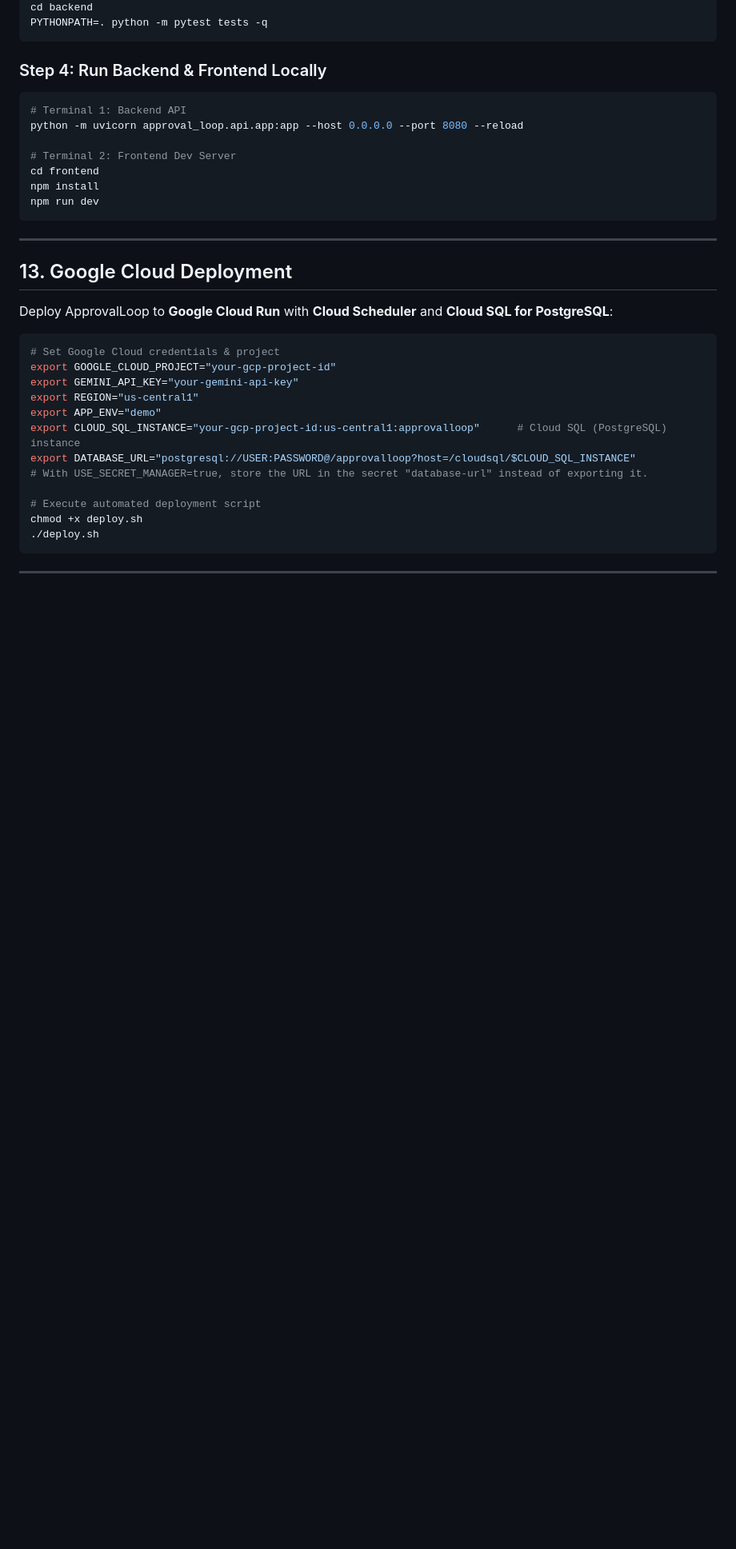
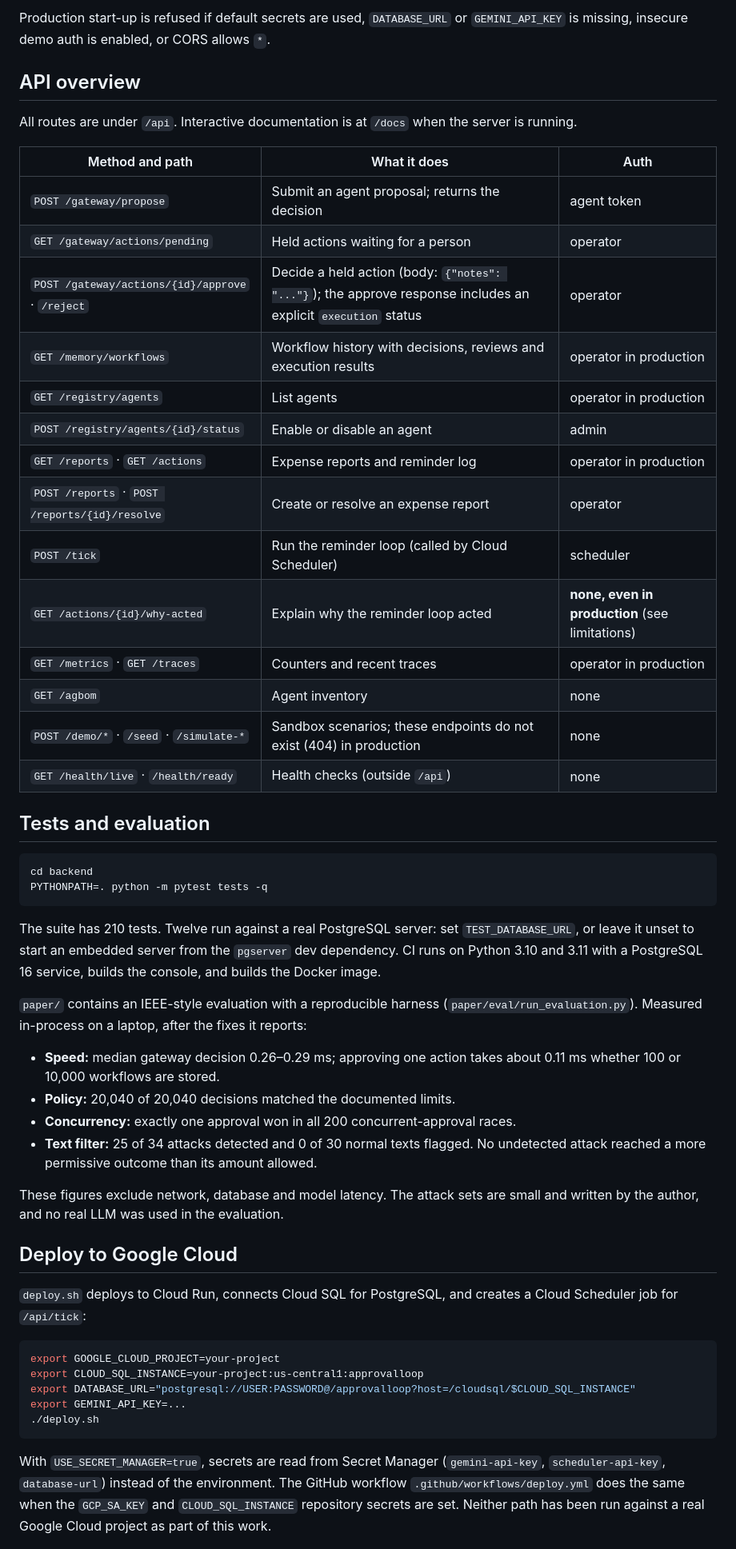
Before and after one commit to aaminashihab/approvalLoop, a Markdown page: README.md, the part around one of its changes. Shown at 80% size. Rendered like a GitHub page; blank space fills up the shorter version.

````diff
--- a/README.md
+++ b/README.md
@@ -273,38 +182,55 @@ To run the API with PostgreSQL in Docker instead: `docker compose up --build` (h
+Production start-up is refused if default secrets are used, `DATABASE_URL` or `GEMINI_API_KEY` is missing, insecure demo auth is enabled, or CORS allows `*`.
+
+## API overview
+
+All routes are under `/api`. Interactive documentation is at `/docs` when the server is running.
+
+| Method and path | What it does | Auth |
+|---|---|---|
+| `POST /gateway/propose` | Submit an agent proposal; returns the decision | agent token |
+| `GET /gateway/actions/pending` | Held actions waiting for a person | operator |
+| `POST /gateway/actions/{id}/approve` · `/reject` | Decide a held action (body: `{"notes": "..."}`); the approve response includes an explicit `execution` status | operator |
+| `GET /memory/workflows` | Workflow history with decisions, reviews and execution results | operator in production |
+| `GET /registry/agents` | List agents | operator in production |
+| `POST /registry/agents/{id}/status` | Enable or disable an agent | admin |
+| `GET /reports` · `GET /actions` | Expense reports and reminder log | operator in production |
+| `POST /reports` · `POST /reports/{id}/resolve` | Create or resolve an expense report | operator |
+| `POST /tick` | Run the reminder loop (called by Cloud Scheduler) | scheduler |
+| `GET /actions/{id}/why-acted` | Explain why the reminder loop acted | **none, even in production** (see limitations) |
+| `GET /metrics` · `GET /traces` | Counters and recent traces | operator in production |
+| `GET /agbom` | Agent inventory | none |
+| `POST /demo/*` · `/seed` · `/simulate-*` | Sandbox scenarios; these endpoints do not exist (404) in production | none |
+| `GET /health/live` · `/health/ready` | Health checks (outside `/api`) | none |
+
+## Tests and evaluation
+
+```bash
 cd backend
 PYTHONPATH=. python -m pytest tests -q
 ```
 
-### Step 4: Run Backend & Frontend Locally
-```bash
-# Terminal 1: Backend API
-python -m uvicorn approval_loop.api.app:app --host 0.0.0.0 --port 8080 --reload
+The suite has 210 tests. Twelve run against a real PostgreSQL server: set `TEST_DATABASE_URL`, or leave it unset to start an embedded server from the `pgserver` dev dependency. CI runs on Python 3.10 and 3.11 with a PostgreSQL 16 service, builds the console, and builds the Docker image.
 
-# Terminal 2: Frontend Dev Server
-cd frontend
-npm install
-npm run dev
-```
+`paper/` contains an IEEE-style evaluation with a reproducible harness (`paper/eval/run_evaluation.py`). Measured in-process on a laptop, after the fixes it reports:
 
----
+- **Speed:** median gateway decision 0.26–0.29 ms; approving one action takes about 0.11 ms whether 100 or 10,000 workflows are stored.
+- **Policy:** 20,040 of 20,040 decisions matched the documented limits.
+- **Concurrency:** exactly one approval won in all 200 concurrent-approval races.
+- **Text filter:** 25 of 34 attacks detected and 0 of 30 normal texts flagged. No undetected attack reached a more permissive outcome than its amount allowed.
 
-## 13. Google Cloud Deployment
+These figures exclude network, database and model latency. The attack sets are small and written by the author, and no real LLM was used in the evaluation.
 
-Deploy ApprovalLoop to **Google Cloud Run** with **Cloud Scheduler** and **Cloud SQL for PostgreSQL**:
+## Deploy to Google Cloud
+
+`deploy.sh` deploys to Cloud Run, connects Cloud SQL for PostgreSQL, and creates a Cloud Scheduler job for `/api/tick`:
 
 ```bash
-# Set Google Cloud credentials & project
-export GOOGLE_CLOUD_PROJECT="your-gcp-project-id"
-export GEMINI_API_KEY="your-gemini-api-key"
-export REGION="us-central1"
-export APP_ENV="demo"
-export CLOUD_SQL_INSTANCE="your-gcp-project-id:us-central1:approvalloop"      # Cloud SQL (PostgreSQL) instance
+export GOOGLE_CLOUD_PROJECT=your-project
+export CLOUD_SQL_INSTANCE=your-project:us-central1:approvalloop
 export DATABASE_URL="postgresql://USER:PASSWORD@/approvalloop?host=/cloudsql/$CLOUD_SQL_INSTANCE"
-# With USE_SECRET_MANAGER=true, store the URL in the secret "database-url" instead of exporting it.
-
-# Execute automated deployment script
-chmod +x deploy.sh
+export GEMINI_API_KEY=...
 ./deploy.sh
 ```
 
----
+With `USE_SECRET_MANAGER=true`, secrets are read from Secret Manager (`gemini-api-key`, `scheduler-api-key`, `database-url`) instead of the environment. The GitHub workflow `.github/workflows/deploy.yml` does the same when the `GCP_SA_KEY` and `CLOUD_SQL_INSTANCE` repository secrets are set. Neither path has been run against a real Google Cloud project as part of this work.
 
````
Also changed, not shown: other parts of README.md (+174 -263 lines).
